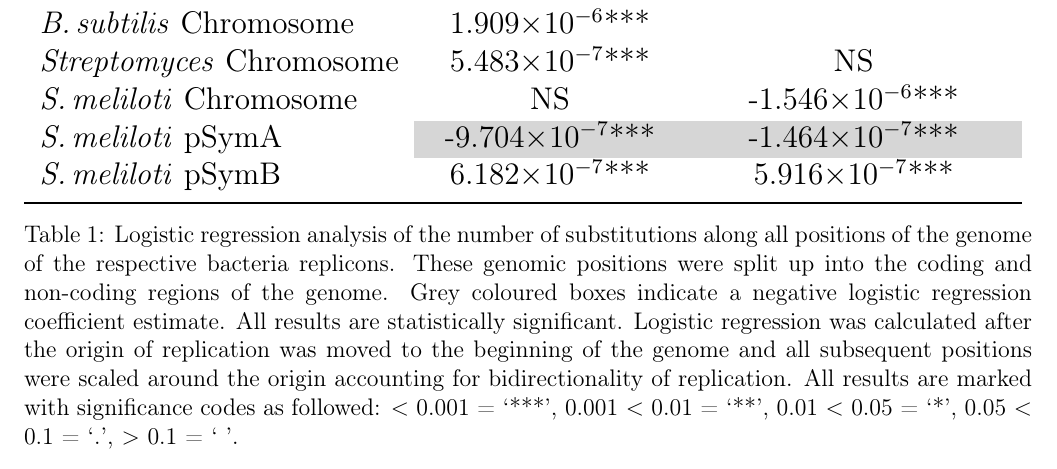
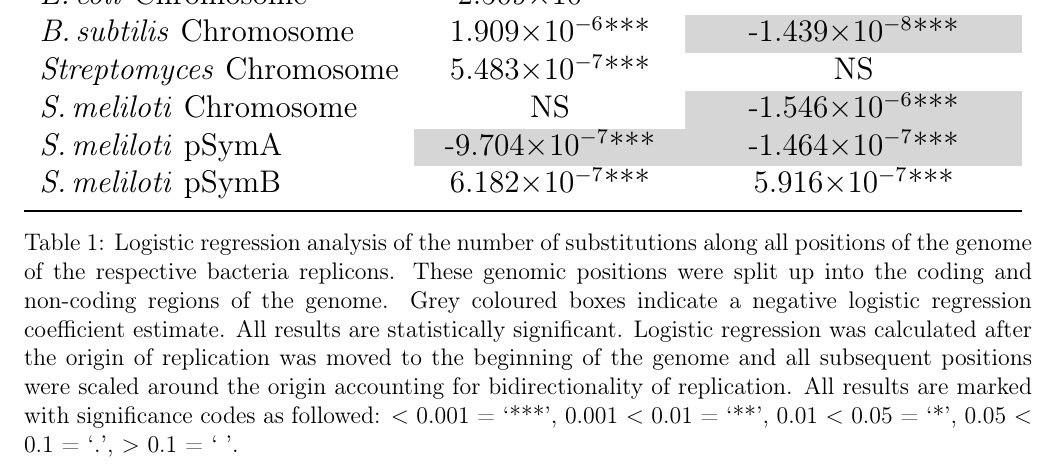
Before and after one commit to dlato/Thesis_Update, a LaTeX thesis (Daniella_Thesis_Update.tex): part of page 5 of 6, cut so that both start at the same text. Compiled offline with pdfLaTeX.

Commit message:
updated bass non-cod log reg

```diff
--- a/Daniella_Thesis_Update.tex
+++ b/Daniella_Thesis_Update.tex
@@ -331,9 +331,9 @@ Determine next steps for inversions and gene expression paper.
 			Bacteria and Replicon & Coding Sequences & Non-Coding Sequences\\
 			\midrule
 			\ecol Chromosome & 2.509\e{-5}** &  \\
-			\bass Chromosome & 1.909\e{-6}*** &\\
+			\bass Chromosome & 1.909\e{-6}*** & \cc -1.439\e{-8}*** \\
 			\strep Chromosome & 5.483\e{-7}*** & NS \\
-			\smel Chromosome & NS & -1.546\e{-6}***\\
+			\smel Chromosome & NS & \cc -1.546\e{-6}***\\
 			\smel pSymA & \cc -9.704\e{-7}*** & \cc -1.464\e{-7}***\\
 			\smel pSymB & 6.182\e{-7}*** & 5.916\e{-7}***\\
 			\bottomrule
```
Also changed, not shown: Daniella_Thesis_Update.pdf, 2 other files.
